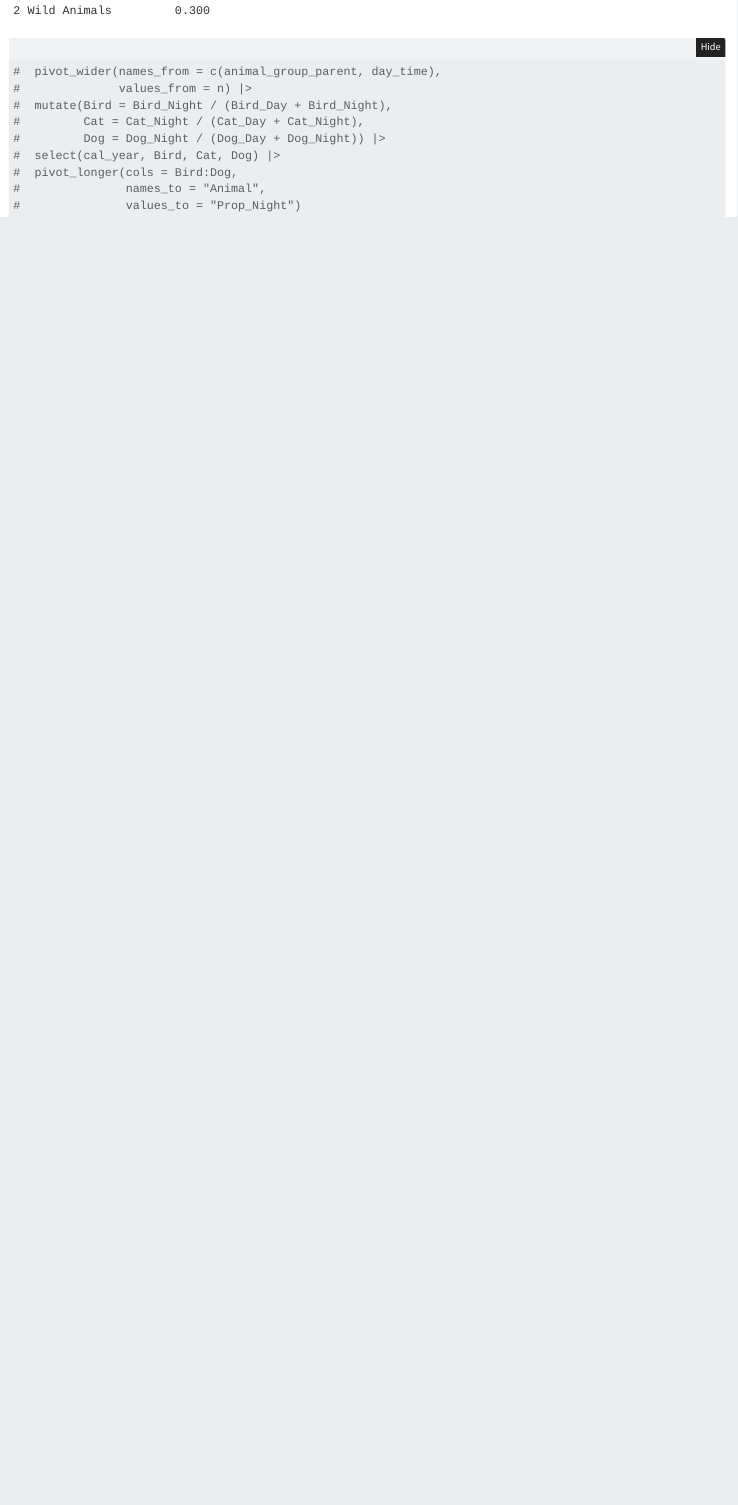
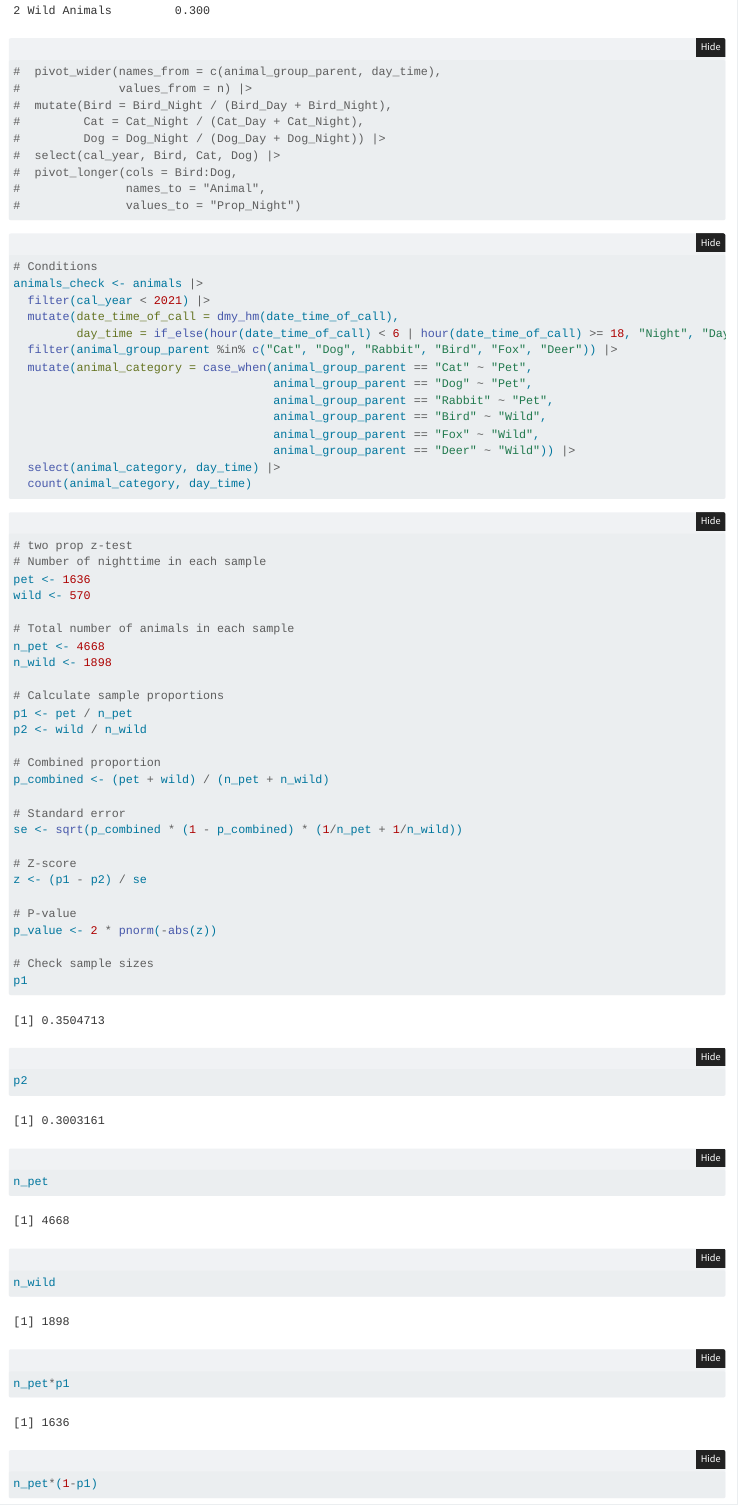
Before and after one commit to AleaSeifert/Stat-365-FinalProject, a Quarto document (storyboarding.qmd): the page in a window 1100 px wide, from 3180 px down. Rendered offline with R 4.5, knitr and Pandoc in place of Quarto, with nearby package versions; folded parts are opened; code that draws random numbers runs with fixed seeds of ours.

Commit message:
conditions

````diff
--- a/storyboarding.qmd
+++ b/storyboarding.qmd
@@ -162,3 +162,59 @@ animals |>
 #               names_to = "Animal",
 #               values_to = "Prop_Night")
 ```
+
+```{r}
+# Conditions
+animals_check <- animals |>
+  filter(cal_year < 2021) |>
+  mutate(date_time_of_call = dmy_hm(date_time_of_call),
+         day_time = if_else(hour(date_time_of_call) < 6 | hour(date_time_of_call) >= 18, "Night", "Day")) |>
+  filter(animal_group_parent %in% c("Cat", "Dog", "Rabbit", "Bird", "Fox", "Deer")) |>
+  mutate(animal_category = case_when(animal_group_parent == "Cat" ~ "Pet",
+                                     animal_group_parent == "Dog" ~ "Pet",
+                                     animal_group_parent == "Rabbit" ~ "Pet",
+                                     animal_group_parent == "Bird" ~ "Wild",
+                                     animal_group_parent == "Fox" ~ "Wild",
+                                     animal_group_parent == "Deer" ~ "Wild")) |>
+  select(animal_category, day_time) |>
+  count(animal_category, day_time)
+
+
+```
+
+```{r}
+# two prop z-test
+# Number of nighttime in each sample
+pet <- 1636
+wild <- 570
+
+# Total number of animals in each sample
+n_pet <- 4668
+n_wild <- 1898
+
+# Calculate sample proportions
+p1 <- pet / n_pet
+p2 <- wild / n_wild
+
+# Combined proportion
+p_combined <- (pet + wild) / (n_pet + n_wild)
+
+# Standard error
+se <- sqrt(p_combined * (1 - p_combined) * (1/n_pet + 1/n_wild))
+
+# Z-score
+z <- (p1 - p2) / se
+
+# P-value
+p_value <- 2 * pnorm(-abs(z))
+
+# Check sample sizes
+p1
+p2
+n_pet
+n_wild
+n_pet*p1
+n_pet*(1-p1)
+n_wild*p2
+n_wild*(1-p2)
+```
````
